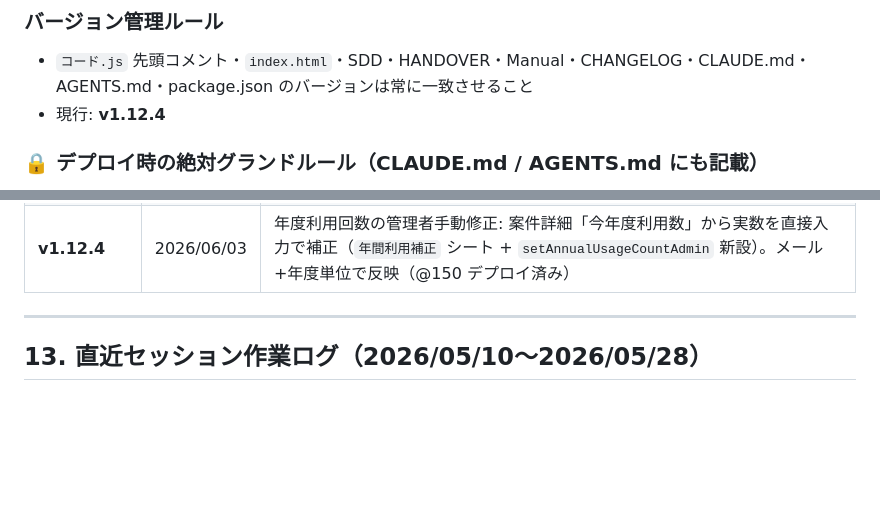
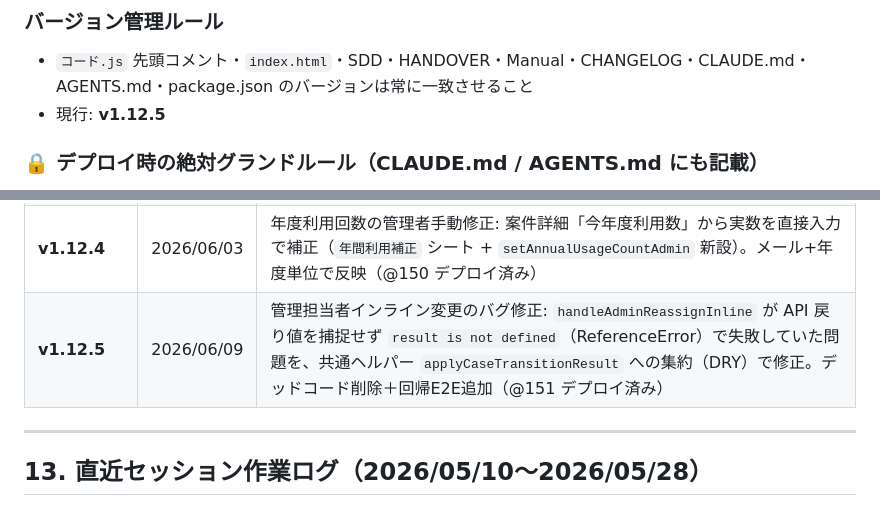
Before and after one commit to knoguchi-ship-it/tadasaposys, a Markdown page: docs/HANDOVER.md, 2 parts joined by grey strips. GitHub-like rendering; blank space fills up the shorter version.

```diff
--- a/docs/HANDOVER.md
+++ b/docs/HANDOVER.md
@@ -382,7 +382,7 @@ clasp deploy -i AKfycbwEhK-pEBSOS4Rjti9lhU2fn1cFQ0ON9E4vh-XSS3bMB3KzSbHPipqcQ65n
 ### バージョン管理ルール
 
 - `コード.js` 先頭コメント・`index.html`・SDD・HANDOVER・Manual・CHANGELOG・CLAUDE.md・AGENTS.md・package.json のバージョンは常に一致させること
-- 現行: **v1.12.4**
+- 現行: **v1.12.5**
 
 ### 🔒 デプロイ時の絶対グランドルール（CLAUDE.md / AGENTS.md にも記載）
 
@@ -435,6 +435,7 @@ clasp deploy -i AKfycbwEhK-pEBSOS4Rjti9lhU2fn1cFQ0ON9E4vh-XSS3bMB3KzSbHPipqcQ65n
 | **v1.12.2** | 2026/06/03 | backup ブランチ統合: 送信メール From 文字化け修正（実害バグ）+ 選択中スロット緑バー永続表示 + 日程カレンダーのバッファ/既存予定への枠重ね防止。版数衝突を解消し再採番（@148 デプロイ済み） |
 | **v1.12.3** | 2026/06/03 | 手動追加案件の年間カウント合流: フォーム申込と同一メール（正規化）+ 同一年度で利用回数を合算（`caseFiscalYear_`/`annualUsageKey_` 新設）。手動追加直後の受付日「manual_…」表示も修正（@149 デプロイ済み） |
 | **v1.12.4** | 2026/06/03 | 年度利用回数の管理者手動修正: 案件詳細「今年度利用数」から実数を直接入力で補正（`年間利用補正` シート + `setAnnualUsageCountAdmin` 新設）。メール+年度単位で反映（@150 デプロイ済み） |
+| **v1.12.5** | 2026/06/09 | 管理担当者インライン変更のバグ修正: `handleAdminReassignInline` が API 戻り値を捕捉せず `result is not defined`（ReferenceError）で失敗していた問題を、共通ヘルパー `applyCaseTransitionResult` への集約（DRY）で修正。デッドコード削除＋回帰E2E追加（@151 デプロイ済み） |
 
 ---
 
```
Also changed, not shown: other parts of docs/HANDOVER.md (+3 -3 lines), AGENTS.md (+4 -0 lines), CLAUDE.md (+4 -0 lines).
